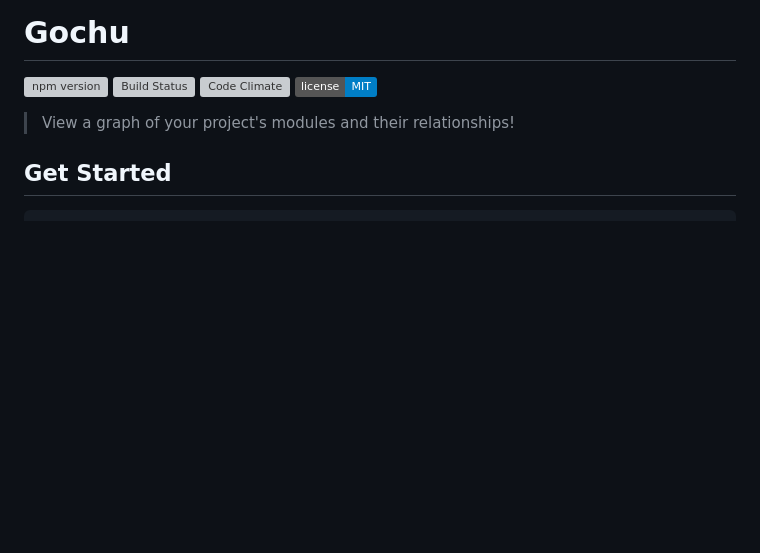
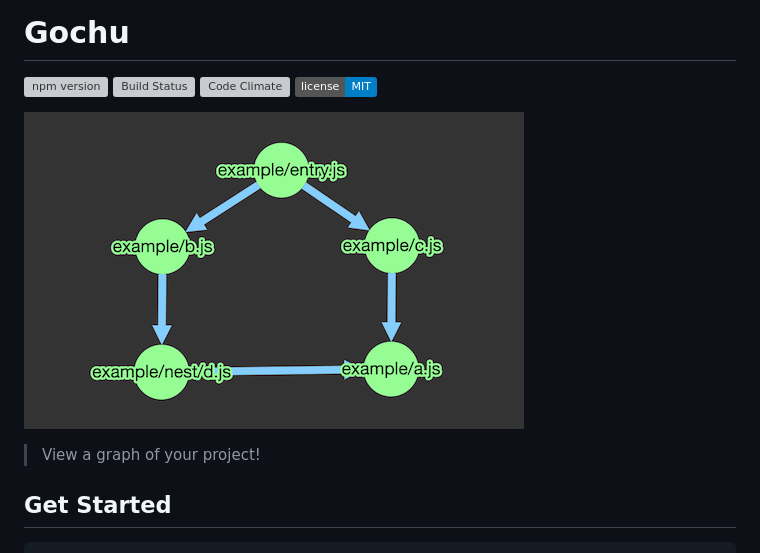
Before and after one commit to bbmoz/gochu, a Markdown page: README.md, the part around the change. GitHub-like rendering; pictures changed too: media/example.png (added); badges without logos; blank space fills up the shorter version; grey boxes are pictures that could not be loaded.

Commit message:
docs: add screenshot to readme

```diff
--- a/README.md
+++ b/README.md
@@ -5,7 +5,9 @@
 [![Code Climate](https://codeclimate.com/github/bbmoz/gochu/badges/gpa.svg)](https://codeclimate.com/github/bbmoz/gochu)
 [![license](https://img.shields.io/badge/license-MIT-blue.svg)](https://github.com/bbmoz/gochu/blob/master/LICENSE)
 
-> View a graph of your project's modules and their relationships!
+![gochu](/media/example.png)
+
+> View a graph of your project!
 
 ## Get Started
 
```
Also changed, not shown: 1 other file.
